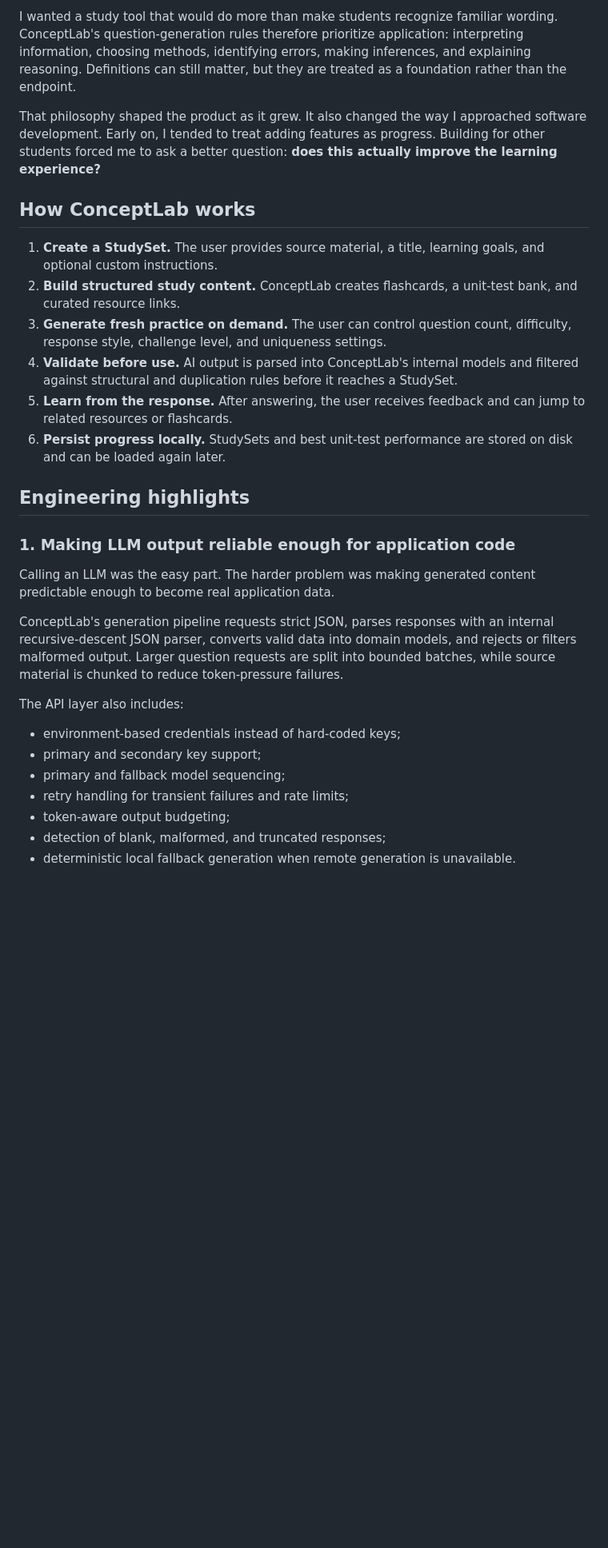
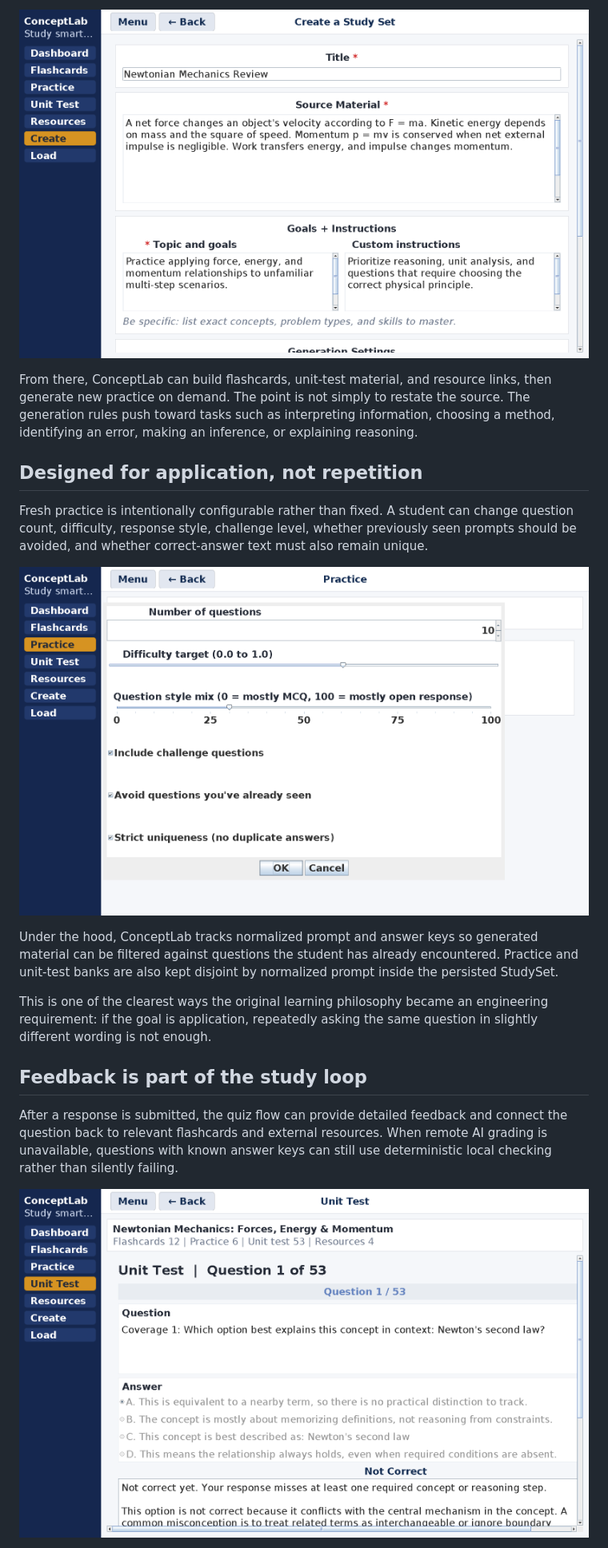
Before and after one commit to kzhu37/ConceptLab.Java-Portfolio, a Markdown page: README.md, the part around one of its changes. Shown at 80% size. Drawn GitHub-style; blank space fills up the shorter version.

```diff
--- a/README.md
+++ b/README.md
@@ -30,32 +38,21 @@ The original idea was simple: **having notes is not the same as understanding th
 
-I wanted a study tool that would do more than make students recognize familiar wording. ConceptLab's question-generation rules therefore prioritize application: interpreting information, choosing methods, identifying errors, making inferences, and explaining reasoning. Definitions can still matter, but they are treated as a foundation rather than the endpoint.
+![ConceptLab StudySet creation form populated with mechanics notes and learning goals](docs/media/create-study-set.png)
 
-That philosophy shaped the product as it grew. It also changed the way I approached software development. Early on, I tended to treat adding features as progress. Building for other students forced me to ask a better question: **does this actually improve the learning experience?**
+From there, ConceptLab can build flashcards, unit-test material, and resource links, then generate new practice on demand. The point is not simply to restate the source. The generation rules push toward tasks such as interpreting information, choosing a method, identifying an error, making an inference, or explaining reasoning.
 
-## How ConceptLab works
+## Designed for application, not repetition
 
-1. **Create a StudySet.** The user provides source material, a title, learning goals, and optional custom instructions.
-2. **Build structured study content.** ConceptLab creates flashcards, a unit-test bank, and curated resource links.
-3. **Generate fresh practice on demand.** The user can control question count, difficulty, response style, challenge level, and uniqueness settings.
-4. **Validate before use.** AI output is parsed into ConceptLab's internal models and filtered against structural and duplication rules before it reaches a StudySet.
-5. **Learn from the response.** After answering, the user receives feedback and can jump to related resources or flashcards.
-6. **Persist progress locally.** StudySets and best unit-test performance are stored on disk and can be loaded again later.
+Fresh practice is intentionally configurable rather than fixed. A student can change question count, difficulty, response style, challenge level, whether previously seen prompts should be avoided, and whether correct-answer text must also remain unique.
 
-## Engineering highlights
+![ConceptLab fresh-practice settings showing difficulty, response mix, challenge, seen-question, and uniqueness controls](docs/media/practice-settings.png)
 
-### 1. Making LLM output reliable enough for application code
+Under the hood, ConceptLab tracks normalized prompt and answer keys so generated material can be filtered against questions the student has already encountered. Practice and unit-test banks are also kept disjoint by normalized prompt inside the persisted StudySet.
 
-Calling an LLM was the easy part. The harder problem was making generated content predictable enough to become real application data.
+This is one of the clearest ways the original learning philosophy became an engineering requirement: if the goal is application, repeatedly asking the same question in slightly different wording is not enough.
 
-ConceptLab's generation pipeline requests strict JSON, parses responses with an internal recursive-descent JSON parser, converts valid data into domain models, and rejects or filters malformed output. Larger question requests are split into bounded batches, while source material is chunked to reduce token-pressure failures.
+## Feedback is part of the study loop
 
-The API layer also includes:
+After a response is submitted, the quiz flow can provide detailed feedback and connect the question back to relevant flashcards and external resources. When remote AI grading is unavailable, questions with known answer keys can still use deterministic local checking rather than silently failing.
 
-- environment-based credentials instead of hard-coded keys;
-- primary and secondary key support;
-- primary and fallback model sequencing;
-- retry handling for transient failures and rate limits;
-- token-aware output budgeting;
-- detection of blank, malformed, and truncated responses;
-- deterministic local fallback generation when remote generation is unavailable.
+![ConceptLab unit-test response with correctness feedback and a related learning resource](docs/media/answer-feedback.png)
 
```
Also changed, not shown: other parts of README.md (+104 -83 lines).
